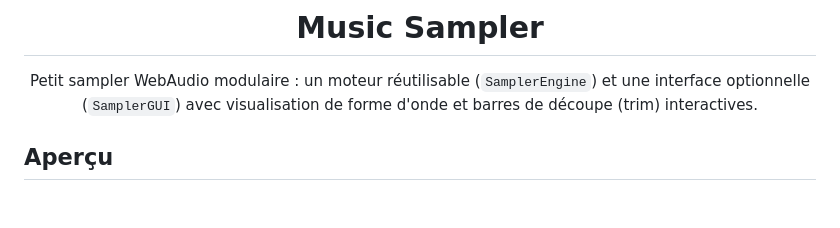
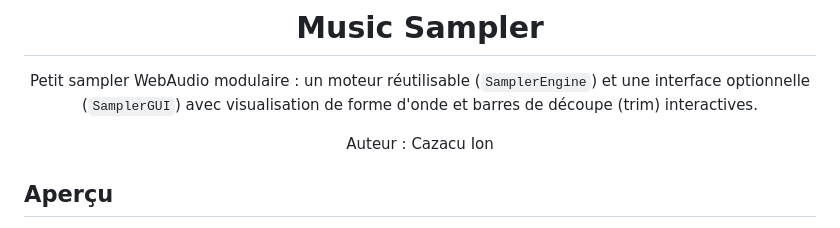
Before and after one commit to Azanure/Music-Sampler, a Markdown page: README.md, the part around the change. GitHub-like rendering; blank space fills up the shorter version.

Commit message:
Update README with author
Added author information and clarified project features.

```diff
--- a/README.md
+++ b/README.md
@@ -3,6 +3,8 @@
 # Music Sampler
 
 Petit sampler WebAudio modulaire : un moteur réutilisable (`SamplerEngine`) et une interface optionnelle (`SamplerGUI`) avec visualisation de forme d'onde et barres de découpe (trim) interactives.
+
+Auteur : Cazacu Ion
 
 </div>
 
```
